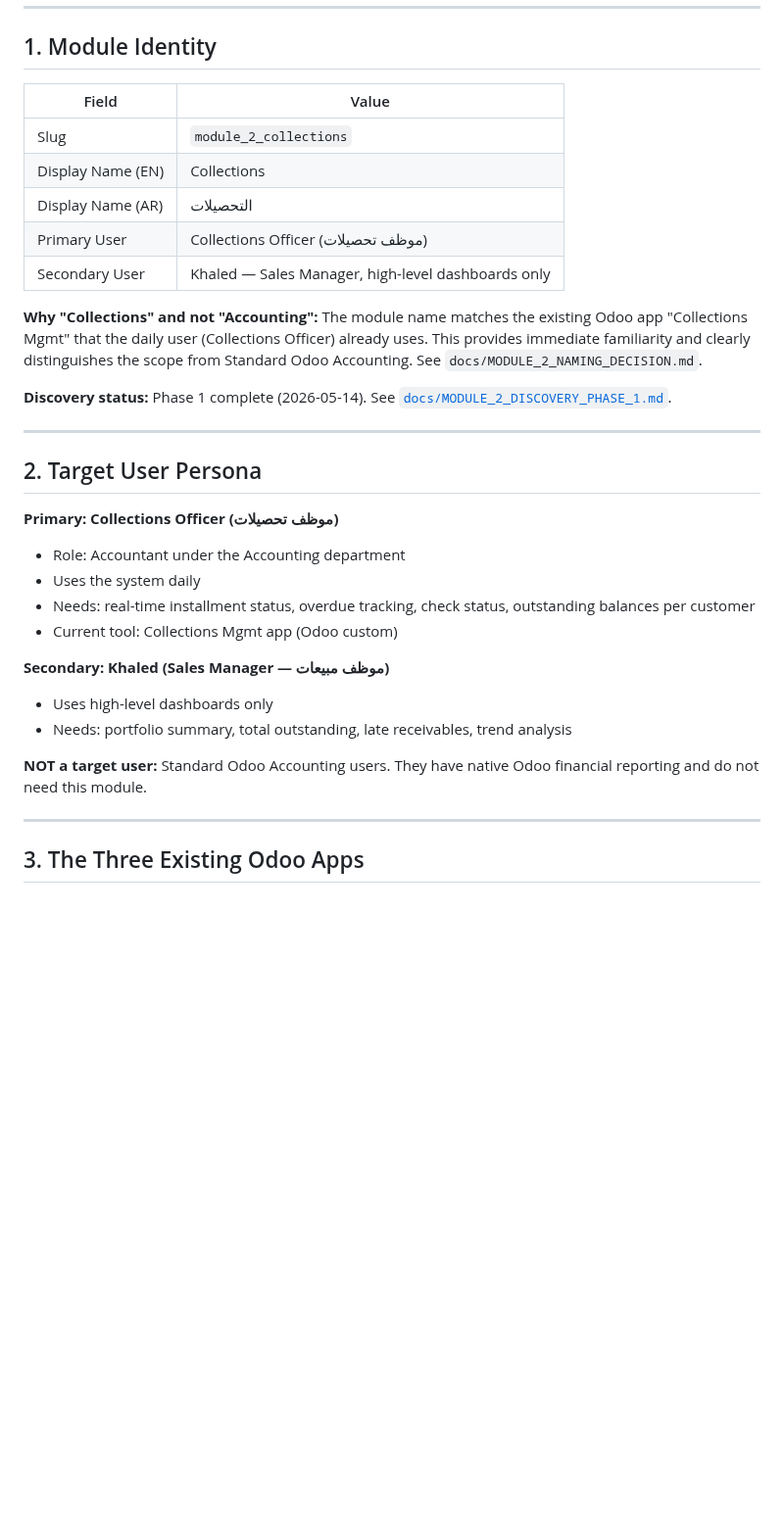
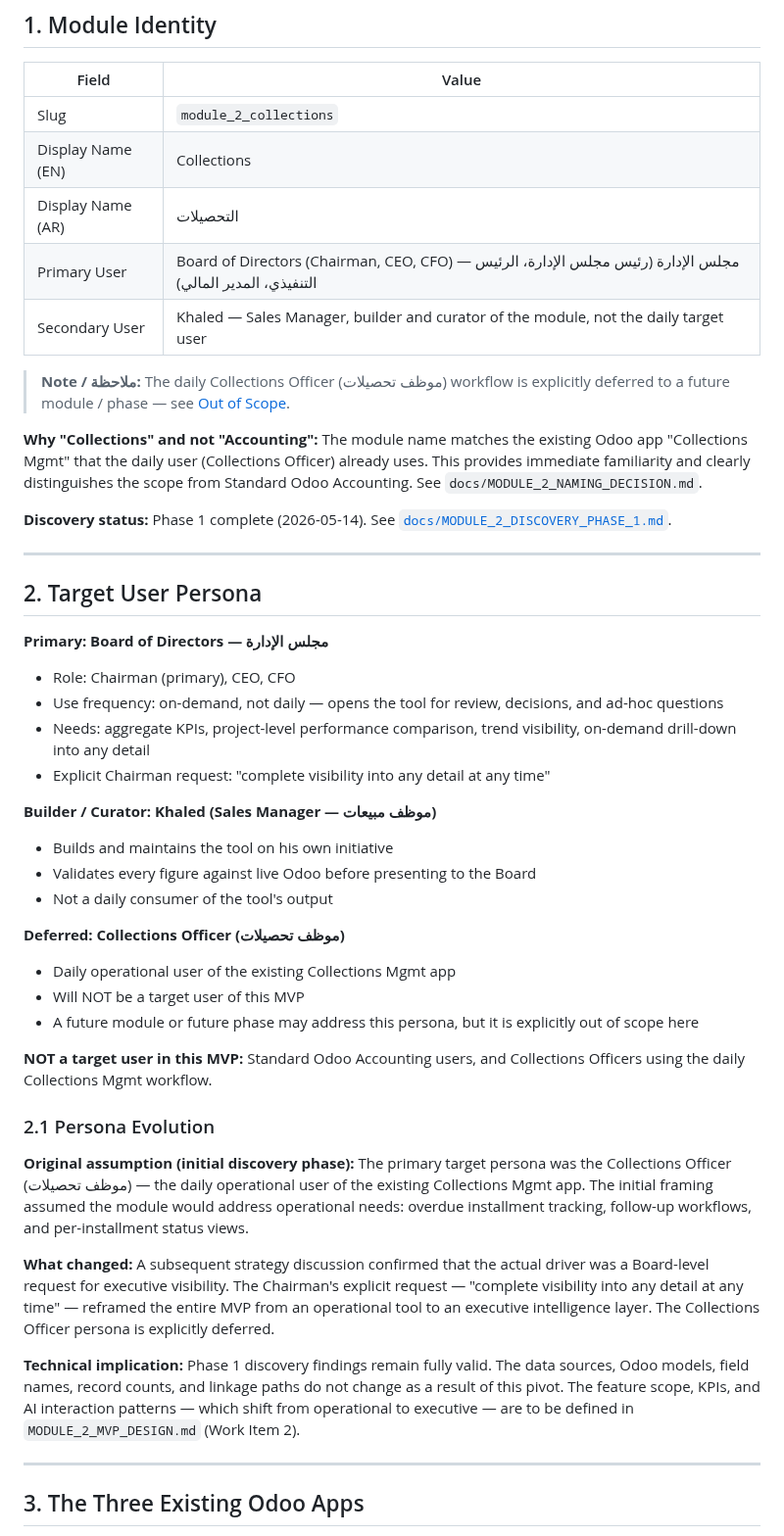
Before and after one commit to Wolfy-Wooolfy/LaVerde-ERP-AI-Engine, a Markdown page: docs/MODULE_2_BUSINESS_CONTEXT.md, the part around one of its changes. Shown at 98% size. Drawn GitHub-style; blank space fills up the shorter version.

Commit message:
docs(module-2): correct user persona to Board of Directors

```diff
--- a/docs/MODULE_2_BUSINESS_CONTEXT.md
+++ b/docs/MODULE_2_BUSINESS_CONTEXT.md
@@ -14,8 +14,10 @@
 | Slug | `module_2_collections` |
 | Display Name (EN) | Collections |
 | Display Name (AR) | التحصيلات |
-| Primary User | Collections Officer (موظف تحصيلات) |
-| Secondary User | Khaled — Sales Manager, high-level dashboards only |
+| Primary User | Board of Directors (Chairman, CEO, CFO) — مجلس الإدارة (رئيس مجلس الإدارة، الرئيس التنفيذي، المدير المالي) |
+| Secondary User | Khaled — Sales Manager, builder and curator of the module, not the daily target user |
+
+> **Note / ملاحظة:** The daily Collections Officer (موظف تحصيلات) workflow is explicitly deferred to a future module / phase — see [Out of Scope](#16-out-of-scope-explicit).
 
 **Why "Collections" and not "Accounting":** The module name matches the existing Odoo app "Collections Mgmt" that the daily user (Collections Officer) already uses. This provides immediate familiarity and clearly distinguishes the scope from Standard Odoo Accounting. See `docs/MODULE_2_NAMING_DECISION.md`.
 
@@ -25,17 +27,31 @@
 
 ## 2. Target User Persona
 
-**Primary: Collections Officer (موظف تحصيلات)**
-- Role: Accountant under the Accounting department
-- Uses the system daily
-- Needs: real-time installment status, overdue tracking, check status, outstanding balances per customer
-- Current tool: Collections Mgmt app (Odoo custom)
+**Primary: Board of Directors — مجلس الإدارة**
+- Role: Chairman (primary), CEO, CFO
+- Use frequency: on-demand, not daily — opens the tool for review, decisions, and ad-hoc questions
+- Needs: aggregate KPIs, project-level performance comparison, trend visibility, on-demand drill-down into any detail
+- Explicit Chairman request: "complete visibility into any detail at any time"
 
-**Secondary: Khaled (Sales Manager — موظف مبيعات)**
-- Uses high-level dashboards only
-- Needs: portfolio summary, total outstanding, late receivables, trend analysis
+**Builder / Curator: Khaled (Sales Manager — موظف مبيعات)**
+- Builds and maintains the tool on his own initiative
+- Validates every figure against live Odoo before presenting to the Board
+- Not a daily consumer of the tool's output
 
-**NOT a target user:** Standard Odoo Accounting users. They have native Odoo financial reporting and do not need this module.
+**Deferred: Collections Officer (موظف تحصيلات)**
+- Daily operational user of the existing Collections Mgmt app
+- Will NOT be a target user of this MVP
+- A future module or future phase may address this persona, but it is explicitly out of scope here
+
+**NOT a target user in this MVP:** Standard Odoo Accounting users, and Collections Officers using the daily Collections Mgmt workflow.
+
+### 2.1 Persona Evolution
+
+**Original assumption (initial discovery phase):** The primary target persona was the Collections Officer (موظف تحصيلات) — the daily operational user of the existing Collections Mgmt app. The initial framing assumed the module would address operational needs: overdue installment tracking, follow-up workflows, and per-installment status views.
+
+**What changed:** A subsequent strategy discussion confirmed that the actual driver was a Board-level request for executive visibility. The Chairman's explicit request — "complete visibility into any detail at any time" — reframed the entire MVP from an operational tool to an executive intelligence layer. The Collections Officer persona is explicitly deferred.
+
+**Technical implication:** Phase 1 discovery findings remain fully valid. The data sources, Odoo models, field names, record counts, and linkage paths do not change as a result of this pivot. The feature scope, KPIs, and AI interaction patterns — which shift from operational to executive — are to be defined in `MODULE_2_MVP_DESIGN.md` (Work Item 2).
 
 ---
 
```
Also changed, not shown: other parts of docs/MODULE_2_BUSINESS_CONTEXT.md (+3 -0 lines).
